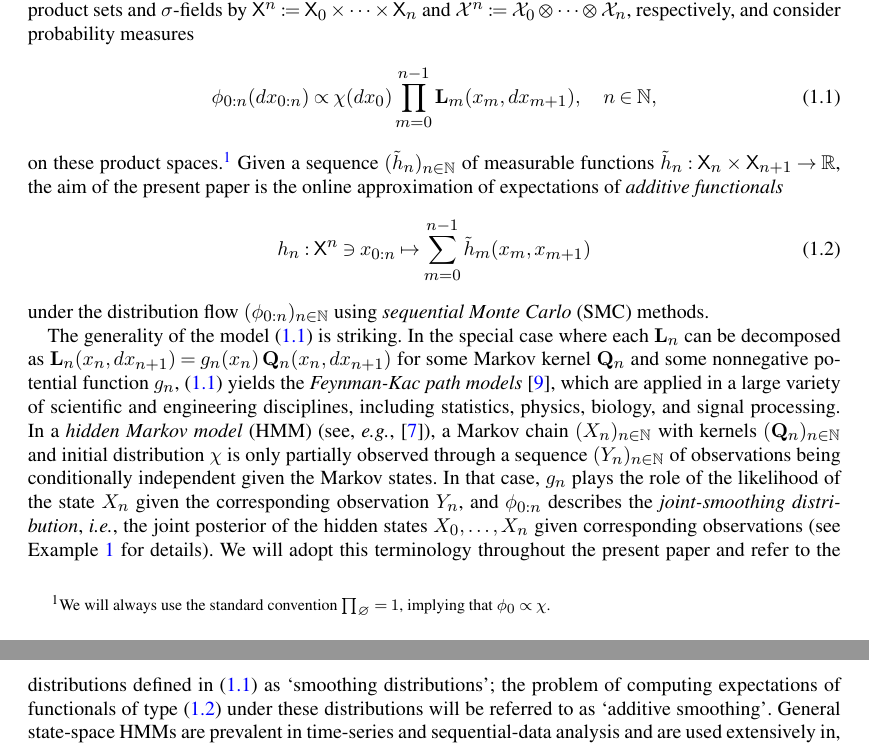
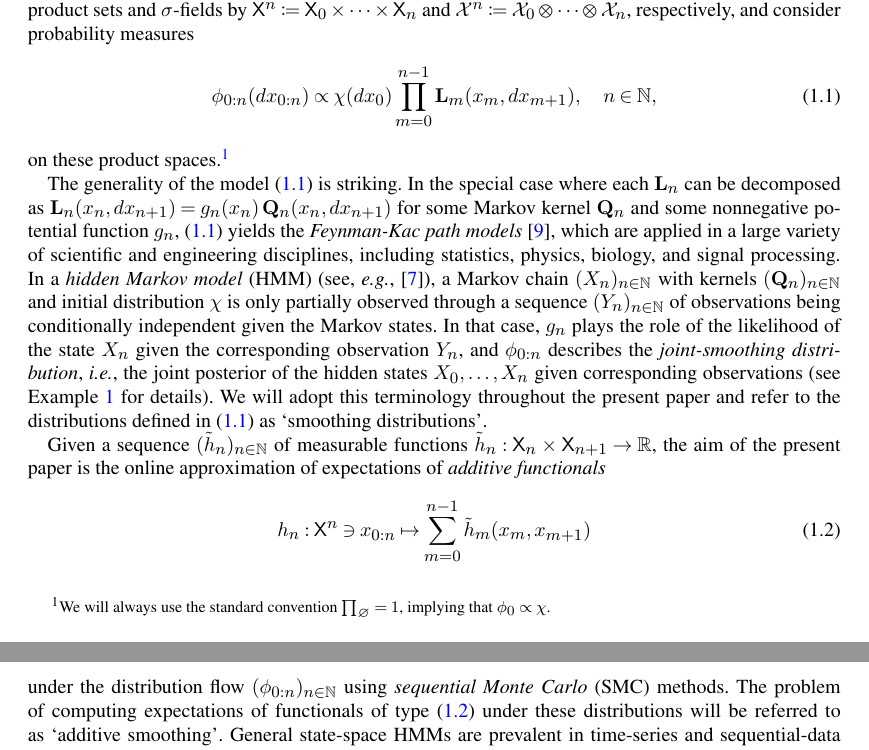
Before and after one commit to sylvainlc/21-pseudomarginalsmc, a LaTeX document (Bernoulli/glo-2020-supp.tex, which reads Bernoulli/glo-2020-intro.tex): two parts of pages 1 and 2 of 32, joined at a grey line, cut so that both start at the same text. Compiled offline with pdfLaTeX.

Commit message:
Answer + a few modifications in the introduction

```diff
--- a/Bernoulli/glo-2020-intro.tex
+++ b/Bernoulli/glo-2020-intro.tex
@@ -2,13 +2,15 @@ Let $(\Xset_n, \Xfd_n)_{n \in \nset}$ be a sequence of general state spaces and
 \begin{equation} \label{eq:def:post}
 \post{0:n}(\rmd x_{0:n}) \propto \chi(\rmd x_0) \prod_{m = 0}^{n - 1} \uk{m}(x_m, \rmd x_{m + 1}), \quad n \in \nset,
 \end{equation}
-on these product spaces.\footnote{We will always use the standard convention $\prod_{\varnothing} = 1$, implying that $\post{0} \propto \chi$.} Given a sequence $(\addf{n})_{n \in \nset}$ of measurable functions $\addf{n} : \Xset_n \times \Xset_{n + 1} \to \rset$, the aim of the present paper is the online approximation of expectations of \emph{additive functionals}
+on these product spaces.\footnote{We will always use the standard convention $\prod_{\varnothing} = 1$, implying that $\post{0} \propto \chi$.}
+
+The generality of the model \eqref{eq:def:post} is striking. In the special case where each $\uk{n}$ can be decomposed as $\uk{n}(x_n, \rmd x_{n + 1}) = \md{n}(x_n) \, \hk_n(x_n, \rmd x_{n + 1})$ for some Markov kernel $\hk_n$ and some nonnegative potential function $\md{n}$, \eqref{eq:def:post} yields the \emph{Feynman-Kac path models} \cite{delmoral:2004}, which are applied in a large variety of scientific and engineering disciplines, including statistics, physics, biology, and signal processing. In a \emph{hidden Markov model} (HMM) (see, \eg,  \cite{Cappe:2005:IHM:1088883}), a Markov chain $(X_n)_{n \in \nset}$ with kernels $(\hk_n)_{n \in \nset}$ and initial distribution $\chi$ is only partially observed through a sequence $(Y_n)_{n \in \nset}$ of observations being conditionally independent given the Markov states. In that case, $g_n$ plays the role of the likelihood of the state $X_n$ given the corresponding observation $Y_n$, and $\post{0:n}$ describes the \emph{joint-smoothing distribution}, \ie, the joint posterior of the hidden states $X_0, \ldots, X_n$ given corresponding observations (see Example~\ref{ex:state-space:models} for details). We will adopt this terminology throughout the present paper and refer to the distributions defined in \eqref{eq:def:post} as `smoothing distributions'.
+
+Given a sequence $(\addf{n})_{n \in \nset}$ of measurable functions $\addf{n} : \Xset_n \times \Xset_{n + 1} \to \rset$, the aim of the present paper is the online approximation of expectations of \emph{additive functionals}
 \begin{equation} \label{eq:add:func}
     h_n : \Xset^n \ni x_{0:n} \mapsto \sum_{m = 0}^{n - 1} \addf{m}(x_m, x_{m + 1})
 \end{equation}
-under the distribution flow $(\post{0:n})_{n \in \nset}$ using \emph{sequential Monte Carlo} (SMC) methods.
-
-The generality of the model \eqref{eq:def:post} is striking. In the special case where each $\uk{n}$ can be decomposed as $\uk{n}(x_n, \rmd x_{n + 1}) = \md{n}(x_n) \, \hk_n(x_n, \rmd x_{n + 1})$ for some Markov kernel $\hk_n$ and some nonnegative potential function $\md{n}$, \eqref{eq:def:post} yields the \emph{Feynman-Kac path models} \cite{delmoral:2004}, which are applied in a large variety of scientific and engineering disciplines, including statistics, physics, biology, and signal processing. In a \emph{hidden Markov model} (HMM) (see, \eg,  \cite{Cappe:2005:IHM:1088883}), a Markov chain $(X_n)_{n \in \nset}$ with kernels $(\hk_n)_{n \in \nset}$ and initial distribution $\chi$ is only partially observed through a sequence $(Y_n)_{n \in \nset}$ of observations being conditionally independent given the Markov states. In that case, $g_n$ plays the role of the likelihood of the state $X_n$ given the corresponding observation $Y_n$, and $\post{0:n}$ describes the \emph{joint-smoothing distribution}, \ie, the joint posterior of the hidden states $X_0, \ldots, X_n$ given corresponding observations (see Example~\ref{ex:state-space:models} for details). We will adopt this terminology throughout the present paper and refer to the distributions defined in \eqref{eq:def:post} as `smoothing distributions'; the problem of computing expectations of functionals of type \eqref{eq:add:func} under these distributions will be referred to as `additive smoothing'. General state-space HMMs are prevalent in time-series and sequential-data analysis and are used extensively in, \eg, movement ecology \cite{michelot2016movehmm}, energy-consumption modeling \cite{candanedo2017methodology}, genomics \cite{yau2011bayesian}, target tracking \cite{sarkka2007rao}, enhancement and segmentation of speech and audio signals \cite{rabiner1989tutorial}; see also \cite{sarkka2013bayesian, zucchini2017hidden} and the numerous references therein. Operating on models of this sort, online additive smoothing is instrumental for, \emph{e.g.},
+under the distribution flow $(\post{0:n})_{n \in \nset}$ using \emph{sequential Monte Carlo} (SMC) methods.  The problem of computing expectations of functionals of type \eqref{eq:add:func} under these distributions will be referred to as `additive smoothing'. General state-space HMMs are prevalent in time-series and sequential-data analysis and are used extensively in, \eg, movement ecology \cite{michelot2016movehmm}, energy-consumption modeling \cite{candanedo2017methodology}, genomics \cite{yau2011bayesian}, target tracking \cite{sarkka2007rao}, enhancement and segmentation of speech and audio signals \cite{rabiner1989tutorial}; see also \cite{sarkka2013bayesian, zucchini2017hidden} and the numerous references therein. Operating on models of this sort, online additive smoothing is instrumental for, \emph{e.g.},
 \begin{enumerate}
     \item[--] \emph{path reconstruction}, \ie, the estimation of hidden states given observations. Especially in \emph{fixed-point smoothing}, where interest is in computing the expectations of $h(X_m)$ conditionally on $Y_0, \ldots, Y_n$ for some given $m$ and test function $h$ as $n$ tends to infinity, a problem that can be cast into our framework by letting, in \eqref{eq:add:func}, $\addf{m}(x_m, x_{m + 1}) = h(x_m)$ and $\addf{\ell} \equiv 0$ for all $\ell \neq m$.
     \item[--] \emph{parameter inference}, where additive smoothing is a key ingredient in the computation of log-likelihood gradients (\emph{score functions}) via Fisher's identity or the intermediate quantity of the \emph{expectation-maximisation} (EM) \emph{algorithm}; see, \eg, \cite[Chapter~10]{Cappe:2005:IHM:1088883}. On-the-fly computation becomes especially important in online implementations via, \eg, the \emph{online EM} or \emph{recursive maximum likelihood} approaches \cite{cappe:2009,legland:mevel:1997}.
```
Also changed, not shown: Bernoulli/AnswerReviews.tex (+3 -3 lines).
